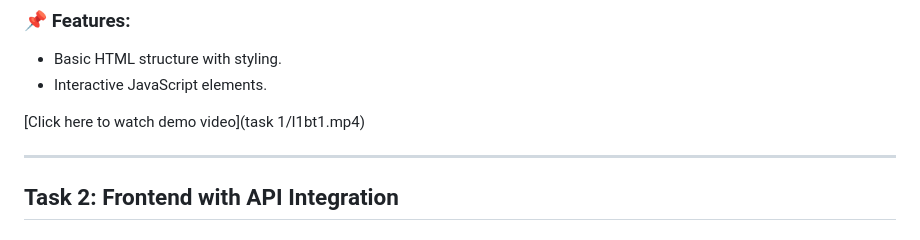
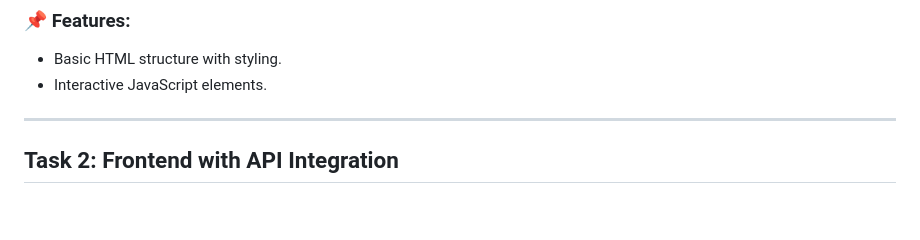
Before and after one commit to ZAM33L/Practice-Session-on-Backend-Web-Development, a Markdown page: README.md, the part around the change. Rendered like a GitHub page; blank space fills up the shorter version.

```diff
--- a/README.md
+++ b/README.md
@@ -20,7 +20,7 @@ This project consists of multiple tasks that progressively build a robust full-s
 - Basic HTML structure with styling.
 - Interactive JavaScript elements.
 
-[Click here to watch demo video](task 1/l1bt1.mp4)
+
 
 ---
 
```
